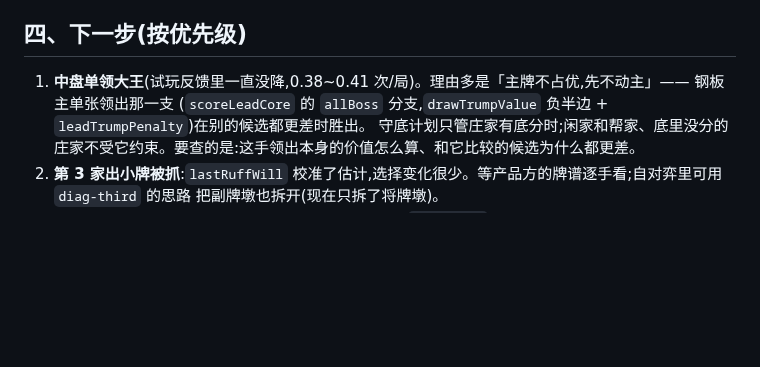
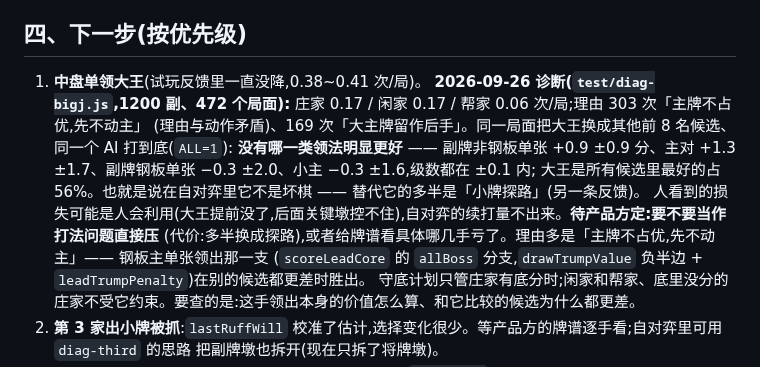
Before and after one commit to ChannonTian/80fen, a Markdown page: docs/notes/ai-progress.md, the part around the change. Drawn GitHub-style; blank space fills up the shorter version.

Commit message:
ai-progress:中盘单领大王诊断 —— 全候选反事实下没有哪一类领法明显更好,待产品方定方向
Co-Authored-By: Claude Opus 5.5 <noreply@anthropic.com>
Claude-Session: https://claude.ai/code/session_01R3moMxwa2pKhrpckdwppPu

```diff
--- a/docs/notes/ai-progress.md
+++ b/docs/notes/ai-progress.md
@@ -46,7 +46,13 @@
 
 ## 四、下一步(按优先级)
 
-1. **中盘单领大王**(试玩反馈里一直没降,0.38~0.41 次/局)。理由多是「主牌不占优,先不动主」—— 钢板主单张领出那一支
+1. **中盘单领大王**(试玩反馈里一直没降,0.38~0.41 次/局)。
+   **2026-09-26 诊断(`test/diag-bigj.js`,1200 副、472 个局面):** 庄家 0.17 / 闲家 0.17 / 帮家 0.06 次/局;理由 303 次「主牌不占优,先不动主」
+   (理由与动作矛盾)、169 次「大主牌留作后手」。同一局面把大王换成其他前 8 名候选、同一个 AI 打到底(`ALL=1`):
+   **没有哪一类领法明显更好** —— 副牌非钢板单张 +0.9 ±0.9 分、主对 +1.3 ±1.7、副牌钢板单张 −0.3 ±2.0、小主 −0.3 ±1.6,级数都在 ±0.1 内;
+   大王是所有候选里最好的占 56%。也就是说在自对弈里它不是坏棋 —— 替代它的多半是「小牌探路」(另一条反馈)。
+   人看到的损失可能是人会利用(大王提前没了,后面关键墩控不住),自对弈的续打量不出来。**待产品方定:要不要当作打法问题直接压**
+   (代价:多半换成探路),或者给牌谱看具体哪几手亏了。理由多是「主牌不占优,先不动主」—— 钢板主单张领出那一支
    (`scoreLeadCore` 的 `allBoss` 分支,`drawTrumpValue` 负半边 + `leadTrumpPenalty`)在别的候选都更差时胜出。
    守底计划只管庄家有底分时;闲家和帮家、底里没分的庄家不受它约束。要查的是:这手领出本身的价值怎么算、和它比较的候选为什么都更差。
 2. **第 3 家出小牌被抓**:`lastRuffWill` 校准了估计,选择变化很少。等产品方的牌谱逐手看;自对弈里可用 `diag-third` 的思路
```
